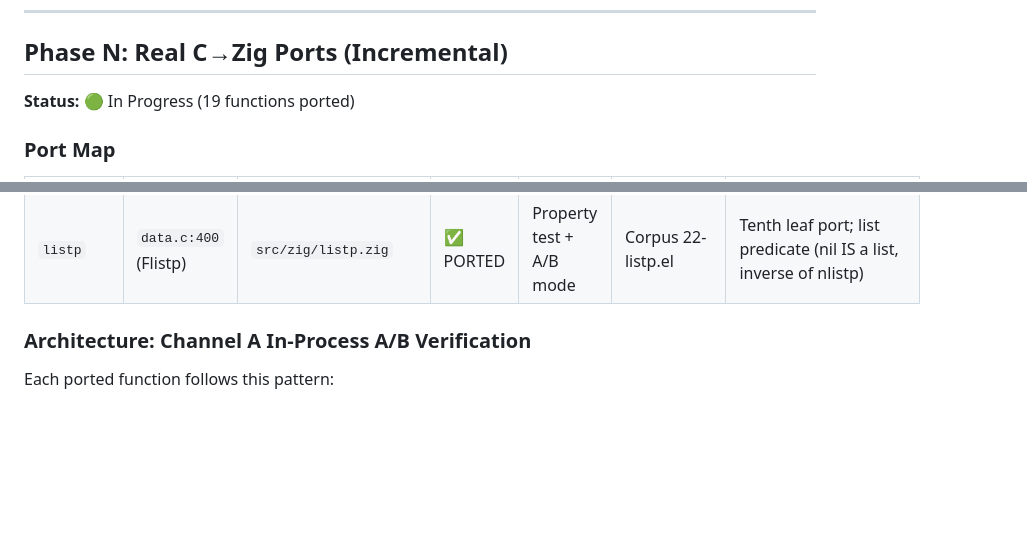
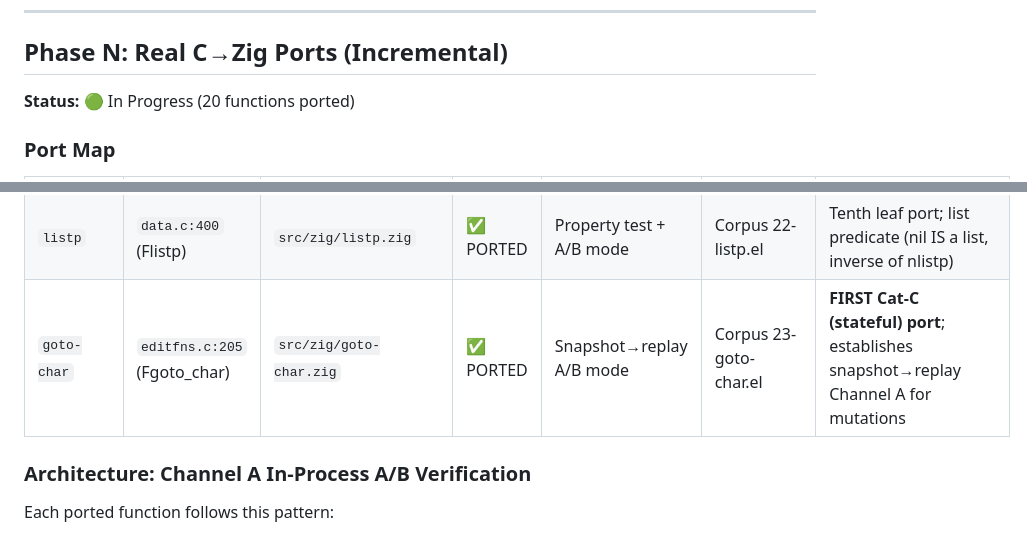
Before and after one commit to xukai92/zigmacs, a Markdown page: PORTING.md, 2 parts joined by grey strips. Drawn GitHub-style; blank space fills up the shorter version.

```diff
--- a/PORTING.md
+++ b/PORTING.md
@@ -202,7 +202,7 @@ See `ARCH.md` for the full incremental porting strategy.
 
 ## Phase N: Real C→Zig Ports (Incremental)
 
-**Status:** 🟢 In Progress (19 functions ported)
+**Status:** 🟢 In Progress (20 functions ported)
 
 ### Port Map
 
@@ -218,6 +218,7 @@ See `ARCH.md` for the full incremental porting strategy.
 | `consp` | `data.c:333` (Fconsp) | `src/zig/consp.zig` | ✅ PORTED | Property test + A/B mode | Corpus 20-consp.el | Eighth leaf port; cons predicate (nil is NOT a cons) |
 | `vectorp` | `data.c:544` (Fvectorp) | `src/zig/vectorp.zig` | ✅ PORTED | Property test + A/B mode | Corpus 21-vectorp.el | Ninth leaf port; vector predicate (strings/bool-vectors/char-tables are NOT vectors) |
 | `listp` | `data.c:400` (Flistp) | `src/zig/listp.zig` | ✅ PORTED | Property test + A/B mode | Corpus 22-listp.el | Tenth leaf port; list predicate (nil IS a list, inverse of nlistp) |
+| `goto-char` | `editfns.c:205` (Fgoto_char) | `src/zig/goto-char.zig` | ✅ PORTED | Snapshot→replay A/B mode | Corpus 23-goto-char.el | **FIRST Cat-C (stateful) port**; establishes snapshot→replay Channel A for mutations |
 
 ### Architecture: Channel A In-Process A/B Verification
 
```
Also changed, not shown: PORT_CATEGORIES.md (+25 -6 lines).
